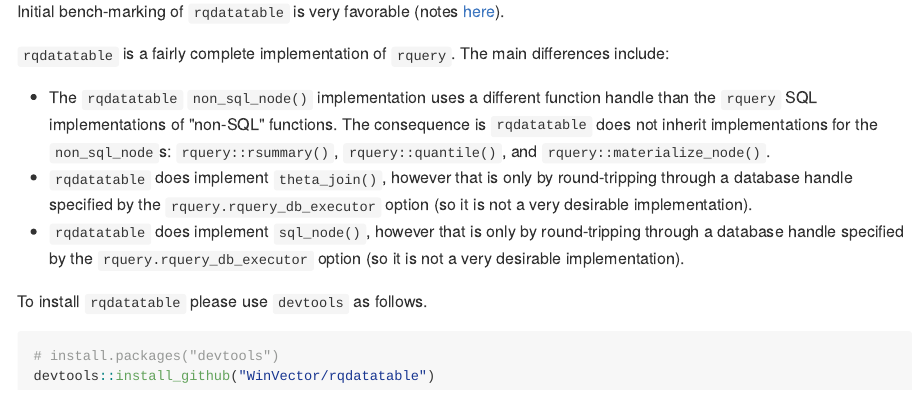
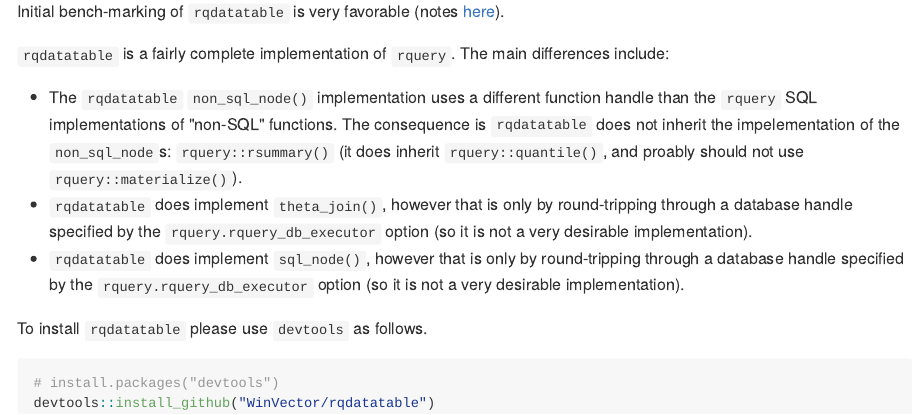
Before and after one commit to WinVector/rqdatatable, an R Markdown document (README.Rmd): the page in a window 1100 px wide, from 2500 px down. The pictures show the output file README.md that the author committed with the source, drawn offline in the style of GitHub.

Commit message:
add quantile node example

```diff
--- a/README.Rmd
+++ b/README.Rmd
@@ -102,7 +102,7 @@
 
 `rqdatatable` is a fairly complete implementation of `rquery`.  The main differences include:
 
-  * The `rqdatatable` `non_sql_node()` implementation uses a different function handle than the `rquery` SQL implementations of "non-SQL" functions.  The consequence is `rqdatatable` does not inherit implementations for the `non_sql_node`s: `rquery::rsummary()`, `rquery::quantile()`, and `rquery::materialize_node()`.
+  * The `rqdatatable` `non_sql_node()` implementation uses a different function handle than the `rquery` SQL implementations of "non-SQL" functions.  The consequence is `rqdatatable` does not inherit the impelementation of the `non_sql_node`s: `rquery::rsummary()` (it does inherit `rquery::quantile()`, and proably should not use `rquery::materialize()`).
   * `rqdatatable` does implement `theta_join()`, however that is only by round-tripping through a database handle specified by the `rquery.rquery_db_executor` option (so it is not a very desirable implementation).
   * `rqdatatable` does implement `sql_node()`, however that is only by round-tripping through a database handle specified by the `rquery.rquery_db_executor` option (so it is not a very desirable implementation).
 
```
Also changed, not shown: R/relop_non_sql.R (+9 -0 lines), README.md, 3 other files.
